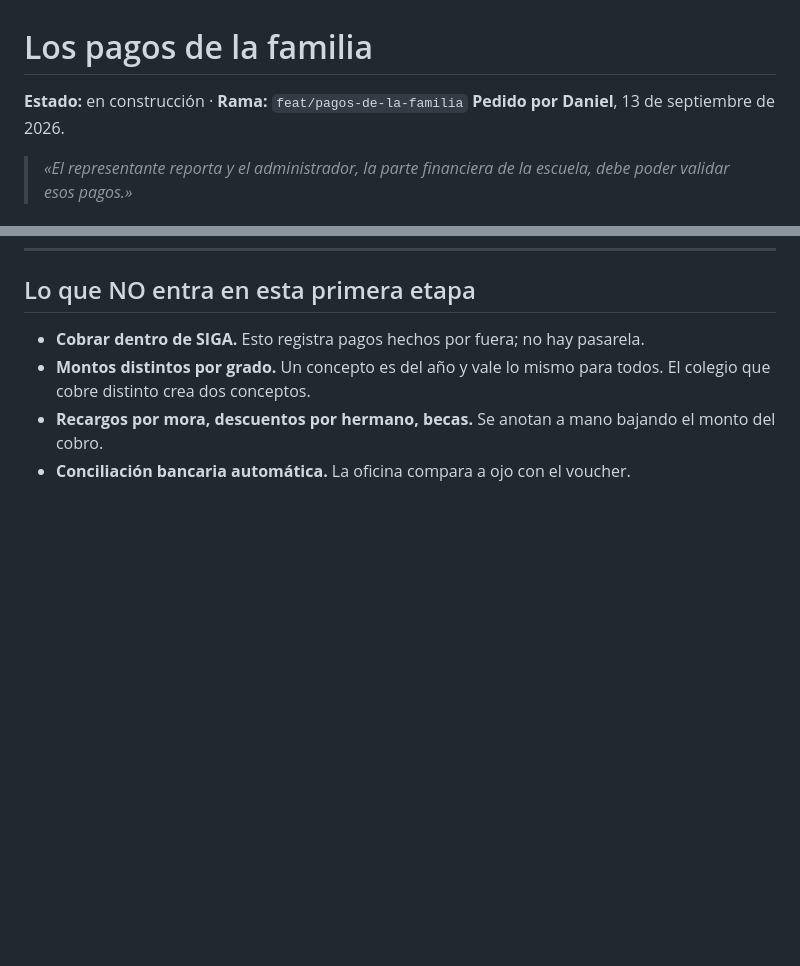
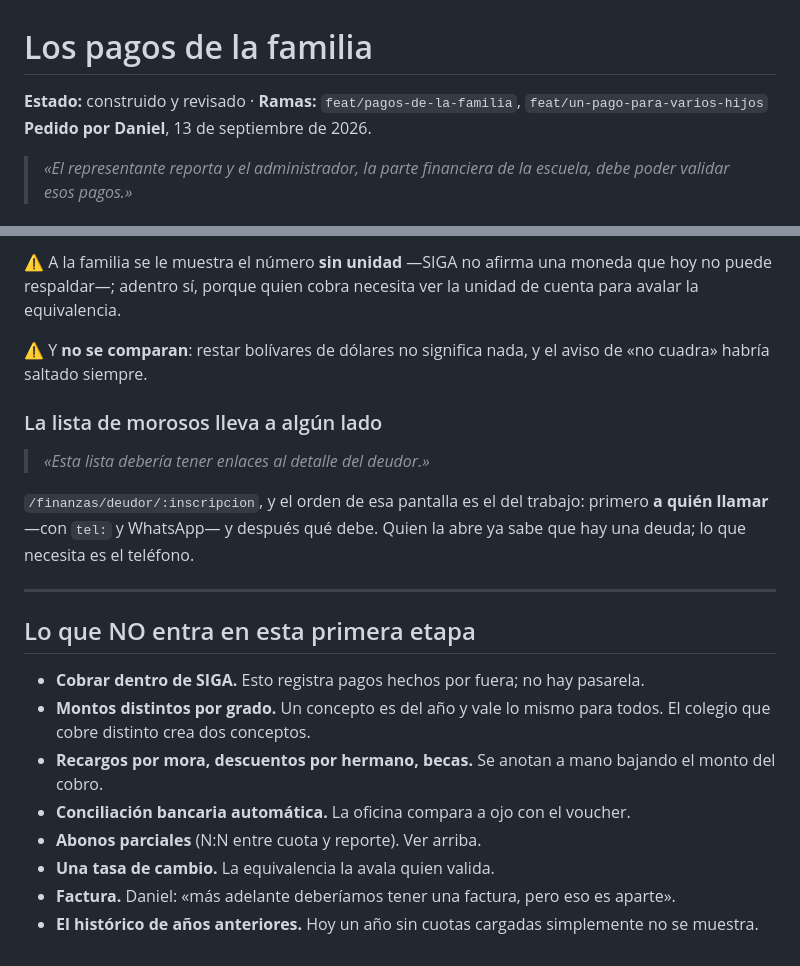
Before and after one commit to danielousky/siga, a Markdown page: docs/specs/pagos-de-la-familia.md, 2 parts joined by grey strips. Drawn GitHub-style; blank space fills up the shorter version.

```diff
--- a/docs/specs/pagos-de-la-familia.md
+++ b/docs/specs/pagos-de-la-familia.md
@@ -1,6 +1,7 @@
 # Los pagos de la familia
 
-**Estado:** en construcción · **Rama:** `feat/pagos-de-la-familia`
+**Estado:** construido y revisado · **Ramas:** `feat/pagos-de-la-familia`,
+`feat/un-pago-para-varios-hijos`
 **Pedido por Daniel**, 13 de septiembre de 2026.
 
 > *«El representante reporta y el administrador, la parte financiera de la
@@ -153,3 +235,20 @@ configurar, respaldar y pagar; con el volumen actual no hace falta todavía.
+⚠️ A la familia se le muestra el número **sin unidad** —SIGA no afirma una
+moneda que hoy no puede respaldar—; adentro sí, porque quien cobra necesita ver
+la unidad de cuenta para avalar la equivalencia.
+
+⚠️ Y **no se comparan**: restar bolívares de dólares no significa nada, y el
+aviso de «no cuadra» habría saltado siempre.
+
+### La lista de morosos lleva a algún lado
+
+> *«Esta lista debería tener enlaces al detalle del deudor.»*
+
+`/finanzas/deudor/:inscripcion`, y el orden de esa pantalla es el del trabajo:
+primero **a quién llamar** —con `tel:` y WhatsApp— y después qué debe. Quien la
+abre ya sabe que hay una deuda; lo que necesita es el teléfono.
+
+---
+
 ## Lo que NO entra en esta primera etapa
 
 - **Cobrar dentro de SIGA.** Esto registra pagos hechos por fuera; no hay
@@ -159,3 +258,9 @@ configurar, respaldar y pagar; con el volumen actual no hace falta todavía.
 - **Recargos por mora, descuentos por hermano, becas.** Se anotan a mano bajando
   el monto del cobro.
 - **Conciliación bancaria automática.** La oficina compara a ojo con el voucher.
+- **Abonos parciales** (N:N entre cuota y reporte). Ver arriba.
+- **Una tasa de cambio.** La equivalencia la avala quien valida.
+- **Factura.** Daniel: «más adelante deberíamos tener una factura, pero eso es
+  aparte».
+- **El histórico de años anteriores.** Hoy un año sin cuotas cargadas
+  simplemente no se muestra.
```
Also changed, not shown: other parts of docs/specs/pagos-de-la-familia.md (+81 -0 lines).
